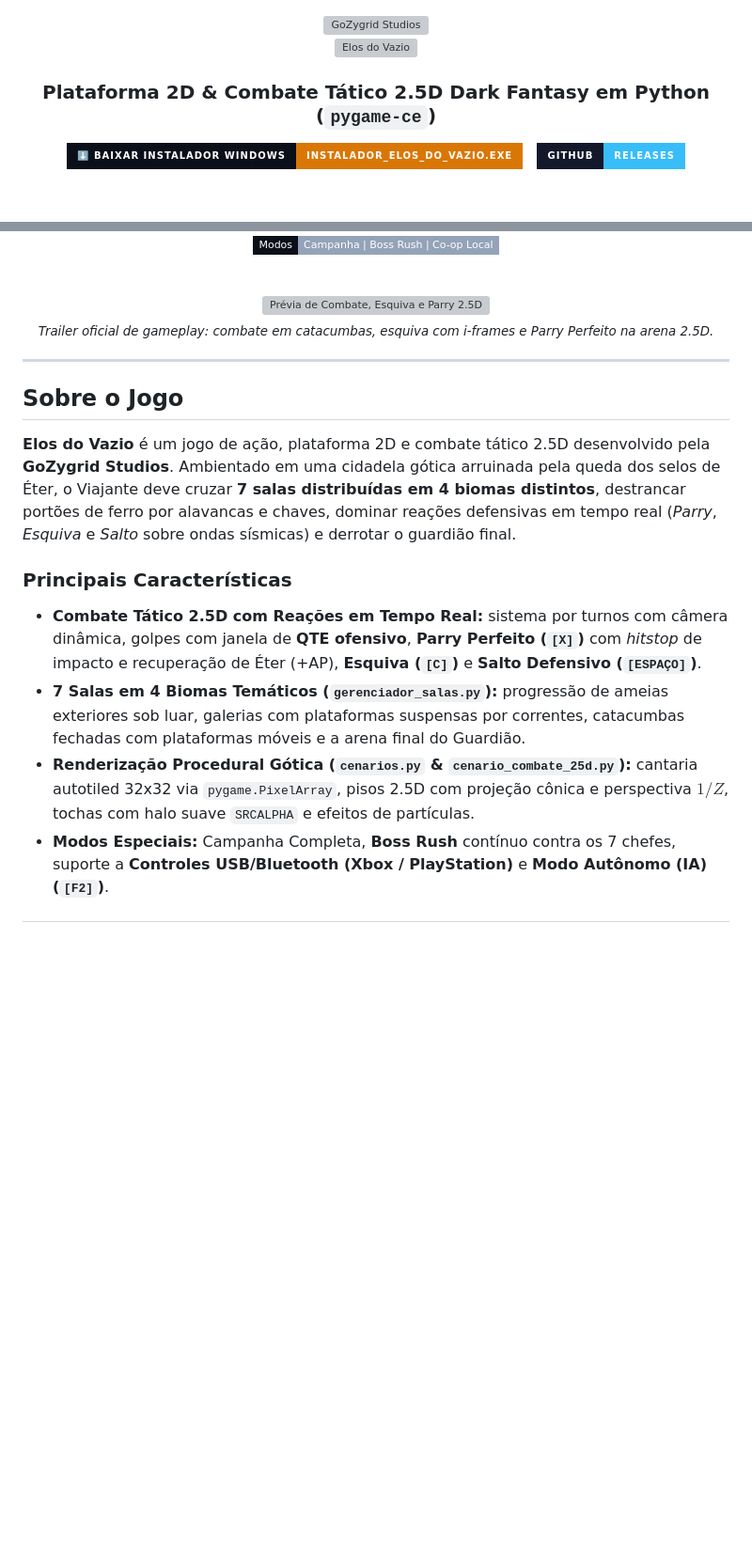
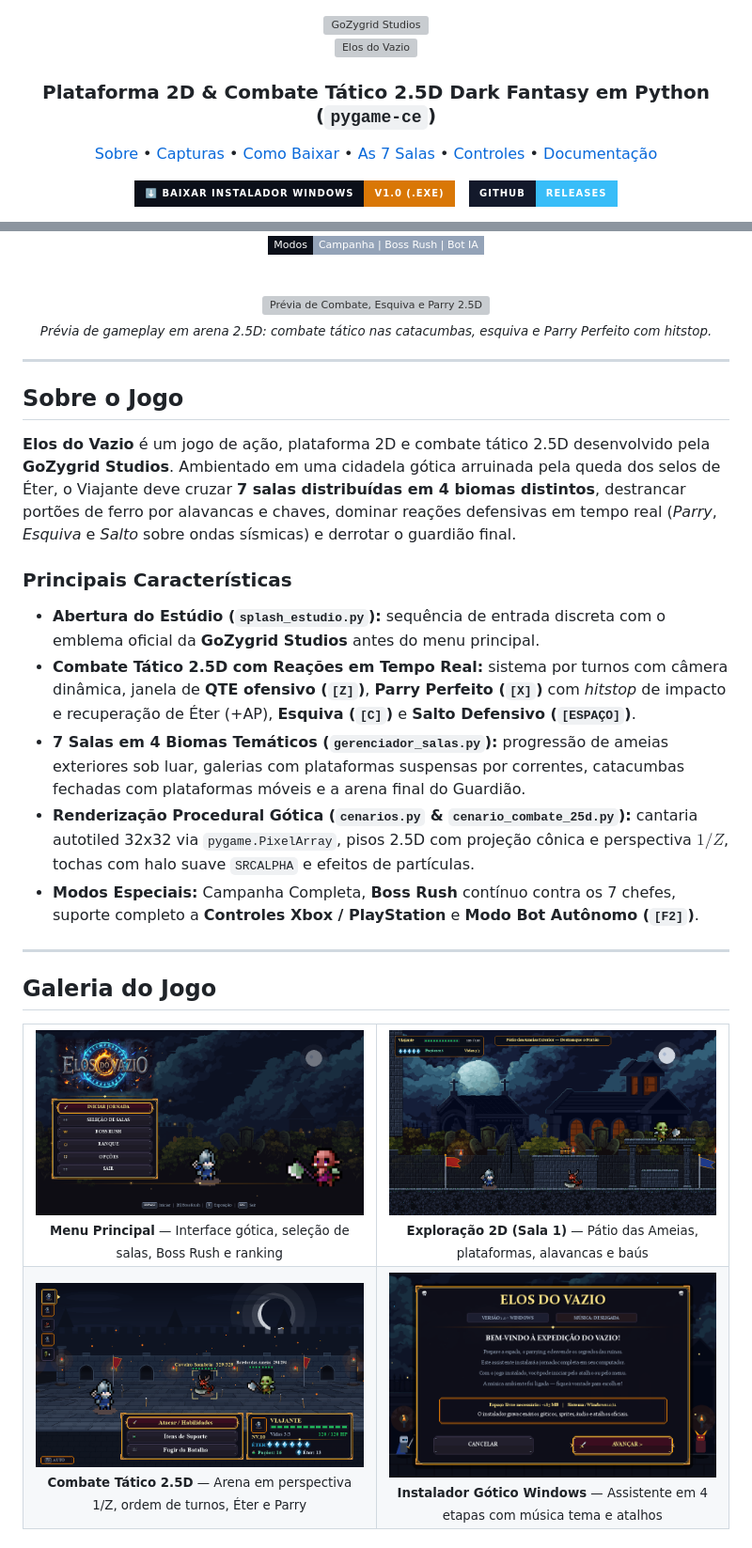
Before and after one commit to GoKaio/elos-do-vazio, a Markdown page: README.md, 2 parts joined by grey strips. Shown at 94% size. Drawn GitHub-style; pictures changed too: docs/screenshots/01_menu_principal.png (added), docs/screenshots/02_exploracao_sala1.png (added), docs/screenshots/03_combate_25d.png (added); badges without logos; blank space fills up the shorter version; grey boxes are pictures that could not be loaded.

Commit message:
Estrutura profissional GitHub: galeria, CI, licença, templates e documentação

```diff
--- a/README.md
+++ b/README.md
@@ -9,8 +9,17 @@
   <h3>Plataforma 2D &amp; Combate Tático 2.5D Dark Fantasy em Python (<code>pygame-ce</code>)</h3>
 
   <p>
+    <a href="#sobre-o-jogo">Sobre</a> •
+    <a href="#galeria-do-jogo">Capturas</a> •
+    <a href="#como-baixar-e-instalar">Como Baixar</a> •
+    <a href="#guia-das-7-salas-da-masmorra">As 7 Salas</a> •
+    <a href="#controles-essenciais">Controles</a> •
+    <a href="#documentação-e-créditos">Documentação</a>
+  </p>
+
+  <p>
     <a href="https://github.com/GoKaio/elos-do-vazio/releases/latest/download/Instalador_Elos_do_Vazio.exe">
-      <img src="https://img.shields.io/badge/%E2%AC%87%EF%B8%8F_BAIXAR_INSTALADOR_WINDOWS-Instalador__Elos__do__Vazio.exe-D97706?style=for-the-badge&logo=windows&logoColor=F8FAFC&labelColor=0B0F19" alt="Baixar Instalador Windows (.exe)" />
+      <img src="https://img.shields.io/badge/%E2%AC%87%EF%B8%8F_BAIXAR_INSTALADOR_WINDOWS-v1.0_(.exe)-D97706?style=for-the-badge&logo=windows&logoColor=F8FAFC&labelColor=0B0F19" alt="Baixar Instalador Windows (.exe)" />
     </a>
     &nbsp;
     <a href="https://github.com/GoKaio/elos-do-vazio/releases">
@@ -22,7 +37,7 @@
     <img src="https://img.shields.io/badge/Python-3.10%2B_%7C_3.12-38BDF8?style=flat-square&labelColor=0B0F19" alt="Python" />
     <img src="https://img.shields.io/badge/Engine-pygame--ce_%E2%89%A5_2.5.0-D97706?style=flat-square&labelColor=0B0F19" alt="pygame-ce" />
     <img src="https://img.shields.io/badge/Resolu%C3%A7%C3%A3o-960x540_(SCALED_16%3A9)-CBD5E1?style=flat-square&labelColor=0B0F19" alt="Resolução" />
-    <img src="https://img.shields.io/badge/Modos-Campanha_%7C_Boss_Rush_%7C_Co--op_Local-94A3B8?style=flat-square&labelColor=0B0F19" alt="Modos de Jogo" />
+    <img src="https://img.shields.io/badge/Modos-Campanha_%7C_Boss_Rush_%7C_Bot_IA-94A3B8?style=flat-square&labelColor=0B0F19" alt="Modos de Jogo" />
   </p>
 
   <br/>
@@ -31,6 +46,6 @@
 
   <br/>
-  <sub><i>Trailer oficial de gameplay: combate em catacumbas, esquiva com i-frames e Parry Perfeito na arena 2.5D.</i></sub>
+  <sub><i>Prévia de gameplay em arena 2.5D: combate tático nas catacumbas, esquiva e Parry Perfeito com hitstop.</i></sub>
 
 </div>
 
@@ -41,7 +56,36 @@
 **Elos do Vazio** é um jogo de ação, plataforma 2D e combate tático 2.5D desenvolvido pela **GoZygrid Studios**. Ambientado em uma cidadela gótica arruinada pela queda dos selos de Éter, o Viajante deve cruzar **7 salas distribuídas em 4 biomas distintos**, destrancar portões de ferro por alavancas e chaves, dominar reações defensivas em tempo real (*Parry*, *Esquiva* e *Salto* sobre ondas sísmicas) e derrotar o guardião final.
 
 ### Principais Características
-- **Combate Tático 2.5D com Reações em Tempo Real:** sistema por turnos com câmera dinâmica, golpes com janela de **QTE ofensivo**, **Parry Perfeito (`[X]`)** com *hitstop* de impacto e recuperação de Éter (+AP), **Esquiva (`[C]`)** e **Salto Defensivo (`[ESPAÇO]`)**.
+- **Abertura do Estúdio (`splash_estudio.py`):** sequência de entrada discreta com o emblema oficial da **GoZygrid Studios** antes do menu principal.
+- **Combate Tático 2.5D com Reações em Tempo Real:** sistema por turnos com câmera dinâmica, janela de **QTE ofensivo (`[Z]`)**, **Parry Perfeito (`[X]`)** com *hitstop* de impacto e recuperação de Éter (+AP), **Esquiva (`[C]`)** e **Salto Defensivo (`[ESPAÇO]`)**.
 - **7 Salas em 4 Biomas Temáticos (`gerenciador_salas.py`):** progressão de ameias exteriores sob luar, galerias com plataformas suspensas por correntes, catacumbas fechadas com plataformas móveis e a arena final do Guardião.
 - **Renderização Procedural Gótica (`cenarios.py` & `cenario_combate_25d.py`):** cantaria autotiled 32x32 via `pygame.PixelArray`, pisos 2.5D com projeção cônica e perspectiva $1/Z$, tochas com halo suave `SRCALPHA` e efeitos de partículas.
-- **Modos Especiais:** Campanha Completa, **Boss Rush** contínuo contra os 7 chefes, suporte a **Controles USB/Bluetooth (Xbox / PlayStation)** e **Modo Autônomo (IA) (`[F2]`)**.
+- **Modos Especiais:** Campanha Completa, **Boss Rush** contínuo contra os 7 chefes, suporte completo a **Controles Xbox / PlayStation** e **Modo Bot Autônomo (`[F2]`)**.
+
+---
+
+## Galeria do Jogo
+
+<table>
+  <tr>
+    <td align="center" width="50%">
+      <img src="docs/screenshots/01_menu_principal.png" alt="Menu Principal — Elos do Vazio" /><br/>
+      <sub><b>Menu Principal</b> — Interface gótica, seleção de salas, Boss Rush e ranking</sub>
+    </td>
+    <td align="center" width="50%">
+      <img src="docs/screenshots/02_exploracao_sala1.png" alt="Exploração nas Ameias — Sala 1" /><br/>
+      <sub><b>Exploração 2D (Sala 1)</b> — Pátio das Ameias, plataformas, alavancas e baús</sub>
+    </td>
+  </tr>
+  <tr>
+    <td align="center" width="50%">
+      <img src="docs/screenshots/03_combate_25d.png" alt="Combate Tático 2.5D" /><br/>
+      <sub><b>Combate Tático 2.5D</b> — Arena em perspectiva 1/Z, ordem de turnos, Éter e Parry</sub>
+    </td>
+    <td align="center" width="50%">
+      <img src="docs/screenshots/04_instalador_gotico.png" alt="Instalador Gótico Windows" /><br/>
+      <sub><b>Instalador Gótico Windows</b> — Assistente em 4 etapas com música tema e atalhos</sub>
+    </td>
+  </tr>
+</table>
+
```
Also changed, not shown: other parts of README.md (+102 -101 lines), .github/PULL_REQUEST_TEMPLATE.md (added, +12 -0 lines), CHANGELOG.md (added, +13 -0 lines), CONTRIBUTING.md (added, +35 -0 lines), 5 other files.
